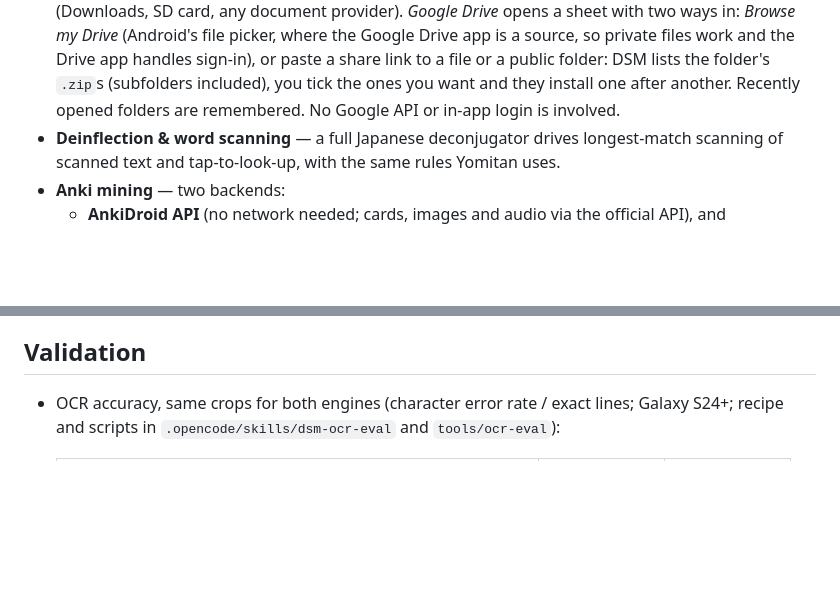
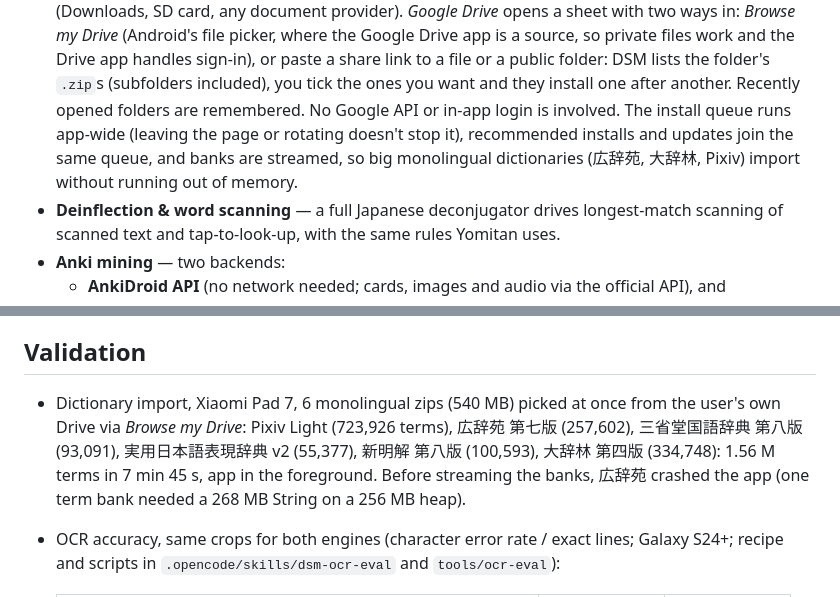
Before and after one commit to WilsonNet/droid-sentence-miner, a Markdown page: README.md, 2 parts joined by grey strips. GitHub-like rendering; blank space fills up the shorter version.

Commit message:
README: Drive batch import numbers
Co-Authored-By: Claude Opus 5.5 <noreply@anthropic.com>

```diff
--- a/README.md
+++ b/README.md
@@ -113,7 +113,9 @@ GIF for the MP4; recorded on a Xiaomi Pad 7).
   private files work and the Drive app handles sign-in), or paste a share link to a file or a
   public folder: DSM lists the folder's `.zip`s (subfolders included), you tick the ones you want
   and they install one after another. Recently opened folders are remembered. No Google API or
-  in-app login is involved.
+  in-app login is involved. The install queue runs app-wide (leaving the page or rotating doesn't
+  stop it), recommended installs and updates join the same queue, and banks are streamed, so big
+  monolingual dictionaries (広辞苑, 大辞林, Pixiv) import without running out of memory.
 - **Deinflection & word scanning** — a full Japanese deconjugator drives longest-match scanning of
   scanned text and tap-to-look-up, with the same rules Yomitan uses.
 - **Anki mining** — two backends:
@@ -342,6 +344,11 @@ Glossaries may be strings, arrays, image definitions, deinflection entries or st
 
 ## Validation
 
+- Dictionary import, Xiaomi Pad 7, 6 monolingual zips (540 MB) picked at once from the user's own
+  Drive via *Browse my Drive*: Pixiv Light (723,926 terms), 広辞苑 第七版 (257,602), 三省堂国語辞典
+  第八版 (93,091), 実用日本語表現辞典 v2 (55,377), 新明解 第八版 (100,593), 大辞林 第四版 (334,748):
+  1.56 M terms in 7 min 45 s, app in the foreground. Before streaming the banks, 広辞苑 crashed the
+  app (one term bank needed a 268 MB String on a 256 MB heap).
 - OCR accuracy, same crops for both engines (character error rate / exact lines; Galaxy S24+;
   recipe and scripts in `.opencode/skills/dsm-ocr-eval` and `tools/ocr-eval`):
 
```
